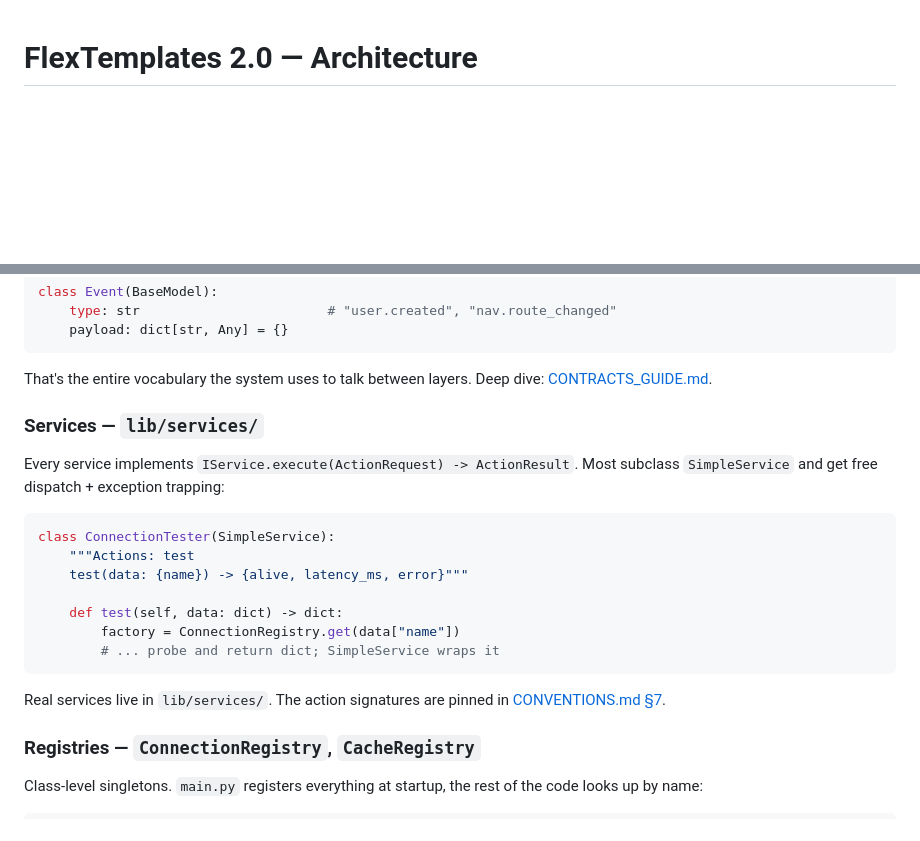
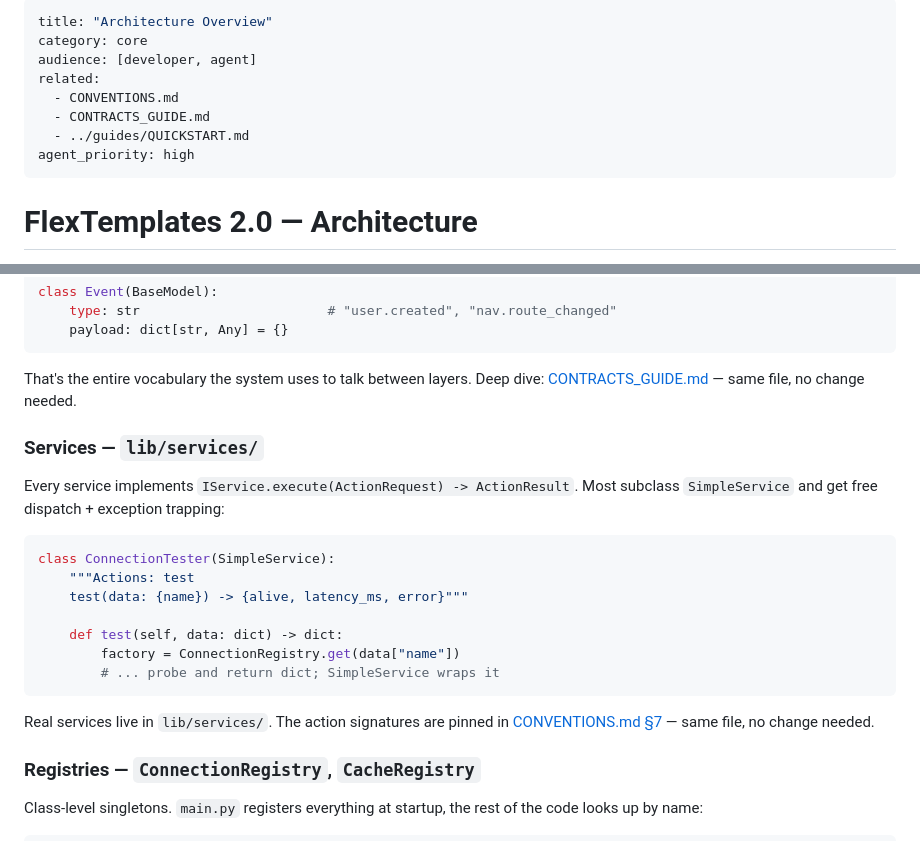
Before and after one commit to rodwlz/flex-templates, a Markdown page: docs/core/ARCHITECTURE.md, 2 parts joined by grey strips. GitHub-like rendering; blank space fills up the shorter version.

Commit message:
docs: add frontmatter and update cross-refs in core/ docs

````diff
--- a/docs/core/ARCHITECTURE.md
+++ b/docs/core/ARCHITECTURE.md
@@ -1,3 +1,14 @@
+---
+title: "Architecture Overview"
+category: core
+audience: [developer, agent]
+related:
+  - CONVENTIONS.md
+  - CONTRACTS_GUIDE.md
+  - ../guides/QUICKSTART.md
+agent_priority: high
+---
+
 # FlexTemplates 2.0 — Architecture
 
 > **Land here first.** This is the "you are here" map. Five-minute read; jump
@@ -114,7 +125,7 @@ class Event(BaseModel):
 ```
 
 That's the entire vocabulary the system uses to talk between layers.
-Deep dive: [CONTRACTS_GUIDE.md](CONTRACTS_GUIDE.md).
+Deep dive: [CONTRACTS_GUIDE.md](CONTRACTS_GUIDE.md) — same file, no change needed.
 
 ### Services — `lib/services/`
 
@@ -132,7 +143,7 @@ class ConnectionTester(SimpleService):
 ```
 
 Real services live in `lib/services/`. The action signatures are pinned in
-[CONVENTIONS.md §7](CONVENTIONS.md).
+[CONVENTIONS.md §7](CONVENTIONS.md) — same file, no change needed.
 
 ### Registries — `ConnectionRegistry`, `CacheRegistry`
 
````
Also changed, not shown: other parts of docs/core/ARCHITECTURE.md (+10 -10 lines), docs/core/CONTRACTS_GUIDE.md (+16 -5 lines), docs/core/CONVENTIONS.md (+10 -0 lines).
